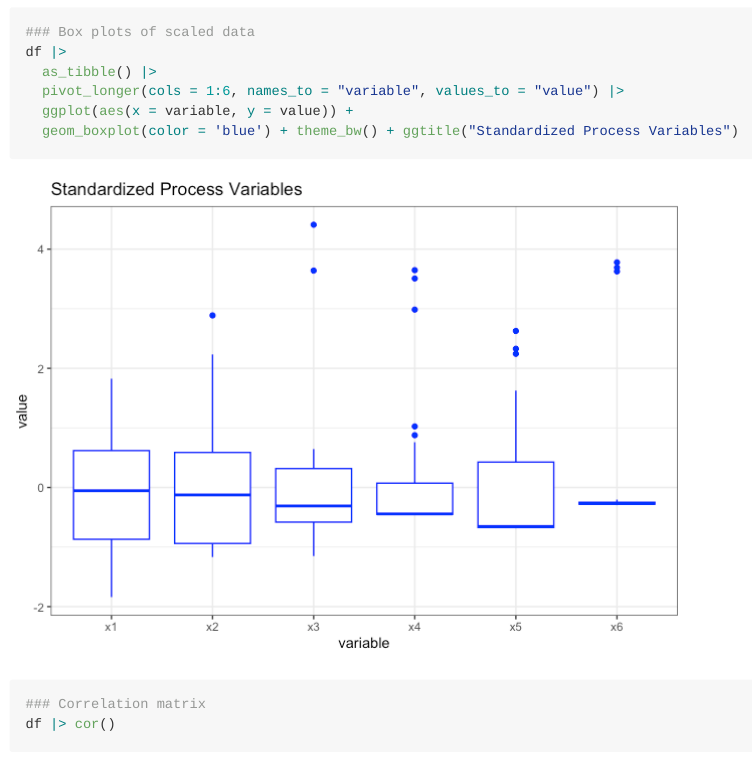
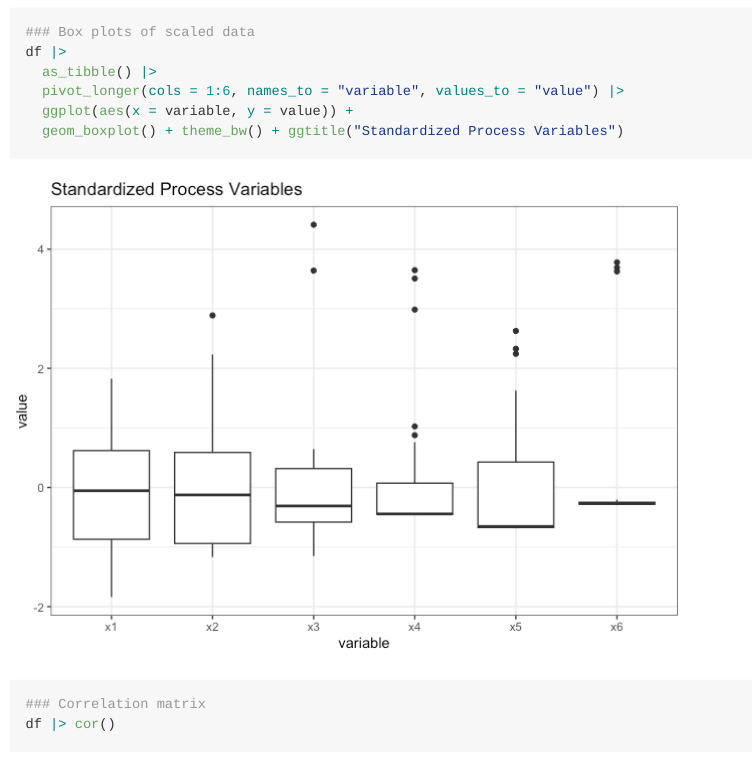
Before and after one commit to stinalindaa/MultivariateAnalysis, an R Markdown document (MV.Rmd): the page in a window 1100 px wide, from 650 px down. The pictures show the output file MV.md that the author committed with the source, drawn offline in the style of GitHub; long lines of code are wrapped.

Commit message:
changed back to black chart

````diff
--- a/MV.Rmd
+++ b/MV.Rmd
@@ -44,7 +44,7 @@ df |>
   as_tibble() |>
   pivot_longer(cols = 1:6, names_to = "variable", values_to = "value") |>
   ggplot(aes(x = variable, y = value)) +
-  geom_boxplot(color = 'blue') + theme_bw() + ggtitle("Standardized Process Variables")
+  geom_boxplot() + theme_bw() + ggtitle("Standardized Process Variables")
 ```
 
 
````
Also changed, not shown: MV.md, MV_files/figure-gfm/unnamed-chunk-3-1.png.
